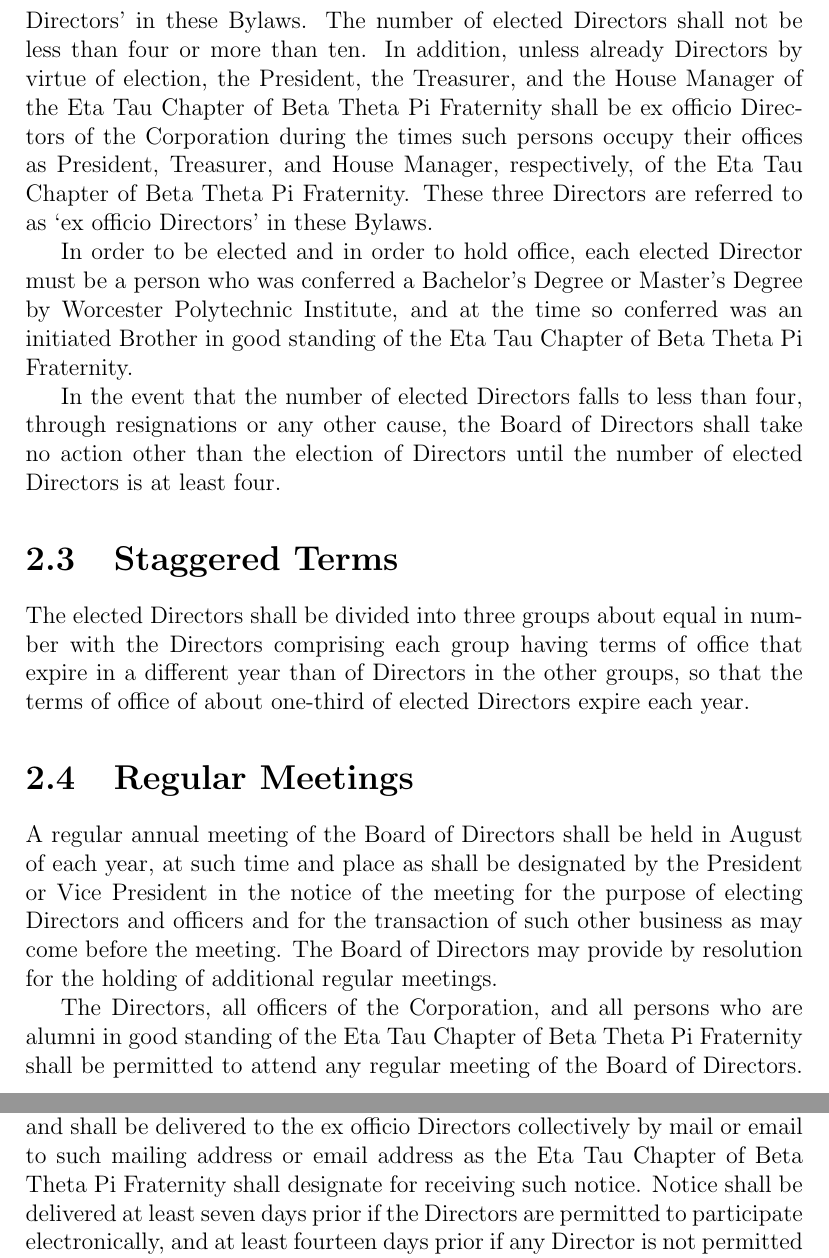
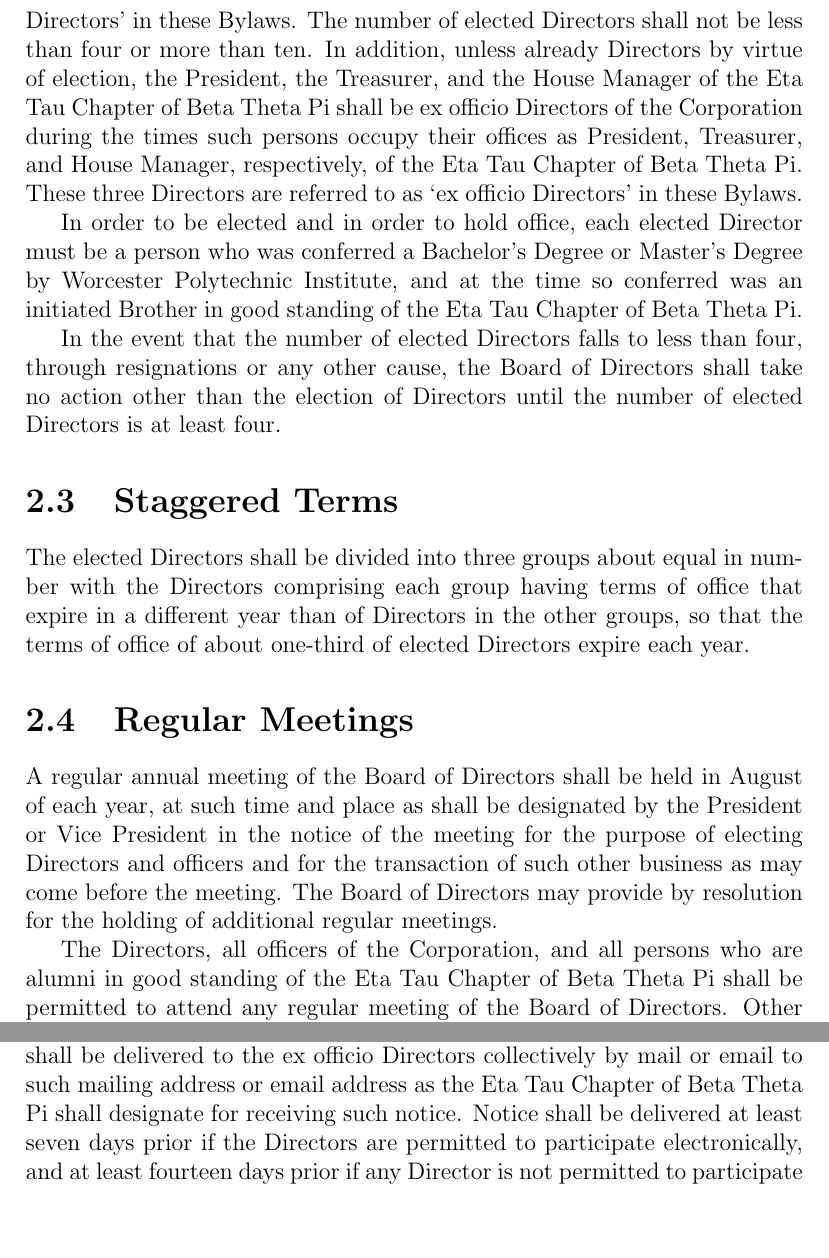
Before and after one commit to betawpihc/Constitution, a LaTeX thesis (bylaws.tex, which reads board-of-directors.tex): two parts of pages 7 and 8 of 20, joined at a grey line, cut so that both start at the same text, the shorter picture padded with empty space. Compiled offline with pdfLaTeX.

Commit message:
Use legal name of Beta Theta Pi

```diff
--- a/board-of-directors.tex
+++ b/board-of-directors.tex
@@ -28,21 +28,20 @@
 
 At the regular annual meeting, the existing Directors shall elect Directors for
 terms commencing on the first day of the next August and continuing for three
-years and until their respective successors are elected and take office.
-Persons who are Directors by virtue of election are referred to as `elected
-Directors' in these Bylaws.  The number of elected Directors shall not be less
-than four or more than ten.  In addition, unless already Directors by virtue of
-election, the President, the Treasurer, and the House Manager of the Eta Tau
-Chapter of Beta Theta Pi Fraternity shall be ex officio Directors of the
-Corporation during the times such persons occupy their offices as President,
-Treasurer, and House Manager, respectively, of the Eta Tau Chapter of Beta Theta
-Pi Fraternity.  These three Directors are referred to as `ex officio Directors'
-in these Bylaws.
+years and until their respective successors are elected and take office. Persons
+who are Directors by virtue of election are referred to as `elected Directors'
+in these Bylaws. The number of elected Directors shall not be less than four or
+more than ten. In addition, unless already Directors by virtue of election, the
+President, the Treasurer, and the House Manager of the Eta Tau Chapter of Beta
+Theta Pi shall be ex officio Directors of the Corporation during the times such
+persons occupy their offices as President, Treasurer, and House Manager,
+respectively, of the Eta Tau Chapter of Beta Theta Pi. These three Directors are
+referred to as `ex officio Directors' in these Bylaws.
 
 In order to be elected and in order to hold office, each elected Director must
 be a person who was conferred a Bachelor's Degree or Master's Degree by
 Worcester Polytechnic Institute, and at the time so conferred was an initiated
-Brother in good standing of the Eta Tau Chapter of Beta Theta Pi Fraternity.
+Brother in good standing of the Eta Tau Chapter of Beta Theta Pi.
 
 In the event that the number of elected Directors falls to less than four,
 through resignations or any other cause, the Board of Directors shall take no
@@ -66,7 +65,7 @@
 the holding of additional regular meetings.
 
 The Directors, all officers of the Corporation, and all persons who are alumni
-in good standing of the Eta Tau Chapter of Beta Theta Pi Fraternity shall be
+in good standing of the Eta Tau Chapter of Beta Theta Pi shall be
 permitted to attend any regular meeting of the Board of Directors.  Other
 persons may be, but need not be, excluded.
 
@@ -97,7 +96,6 @@
 delivered personally, by mail, or by email, to each of the elected Directors;
 and shall be delivered to the ex officio Directors collectively by mail or email
 to such mailing address or email address as the Eta Tau Chapter of Beta Theta Pi
-Fraternity shall designate for receiving such notice.  Notice shall be delivered
-at least seven days prior if the Directors are permitted to participate
-electronically, and at least fourteen days prior if any Director is not
-permitted to participate electronically.  A Director may waive notice.  The
+shall designate for receiving such notice. Notice shall be delivered at least
+seven days prior if the Directors are permitted to participate electronically,
+and at least fourteen days prior if any Director is not permitted to participate
```
Also changed, not shown: board-of-directors.tex (13 more changed lines).
